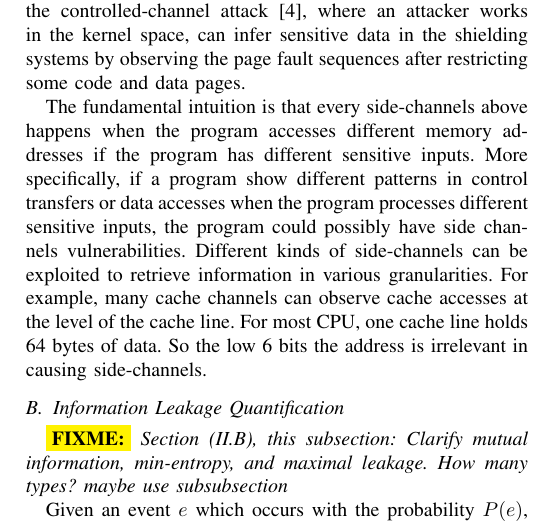
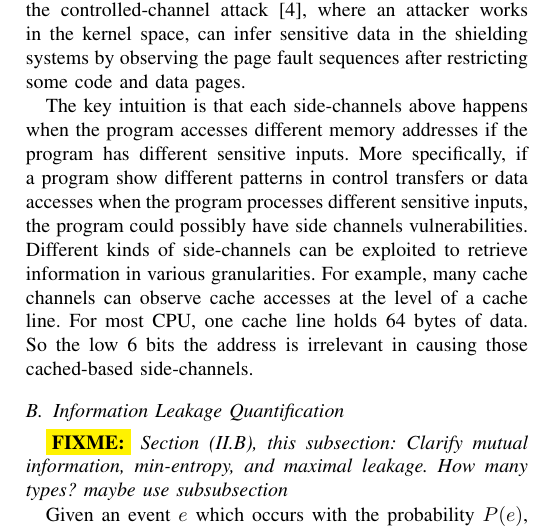
Before and after one commit to qinkunbao/QIF, a LaTeX paper (papers/SP2020_June_1/main.tex, which reads papers/SP2020_June_1/sections/background.tex): part of one column of page 3 of 12, cut so that both start at the same text. Compiled offline with pdfLaTeX; a missing font is replaced by an installed copy or a similar font; a LaTeX package or settings file that is missing is left out.

Commit message:
update papers

```diff
--- a/papers/SP2020_June_1/sections/background.tex
+++ b/papers/SP2020_June_1/sections/background.tex
@@ -39,4 +39,3 @@ where an attacker works in the kernel space, can infer sensitive data in the shi
 observing the page fault sequences after restricting some code and
 data pages.
 
-The fundamental intuition is that every side-channels above happens when the program accesses different
@@ -43,10 +55,13 @@ The fundamental intuition is that every side-channels above happens when the pro
+    \end{figure}
+
+The key intuition is that each side-channels above happens when the program accesses different
 memory addresses if the program has different sensitive inputs. More specifically, if
 a program show different patterns in control transfers or data accesses when the program
 processes different sensitive inputs, the program could possibly have side channels vulnerabilities.
 Different kinds of side-channels can be exploited to retrieve information
 in various granularities. For example, many cache channels can observe cache accesses
-at the level of the cache line. For most CPU, one cache line holds 64 bytes of data. So
-the low 6 bits the address is irrelevant in causing side-channels.
+at the level of a cache line. For most CPU, one cache line holds 64 bytes of data. So
+the low 6 bits the address is irrelevant in causing those cached-based side-channels.
 
 %\lstinputlisting[language=c,
 %                 numbers=left,
```
Also changed, not shown: papers/SP2020_June_1/figures/Result.pdf, papers/SP2020_June_1/sections/background.tex (13 more changed lines), 1 other file.
